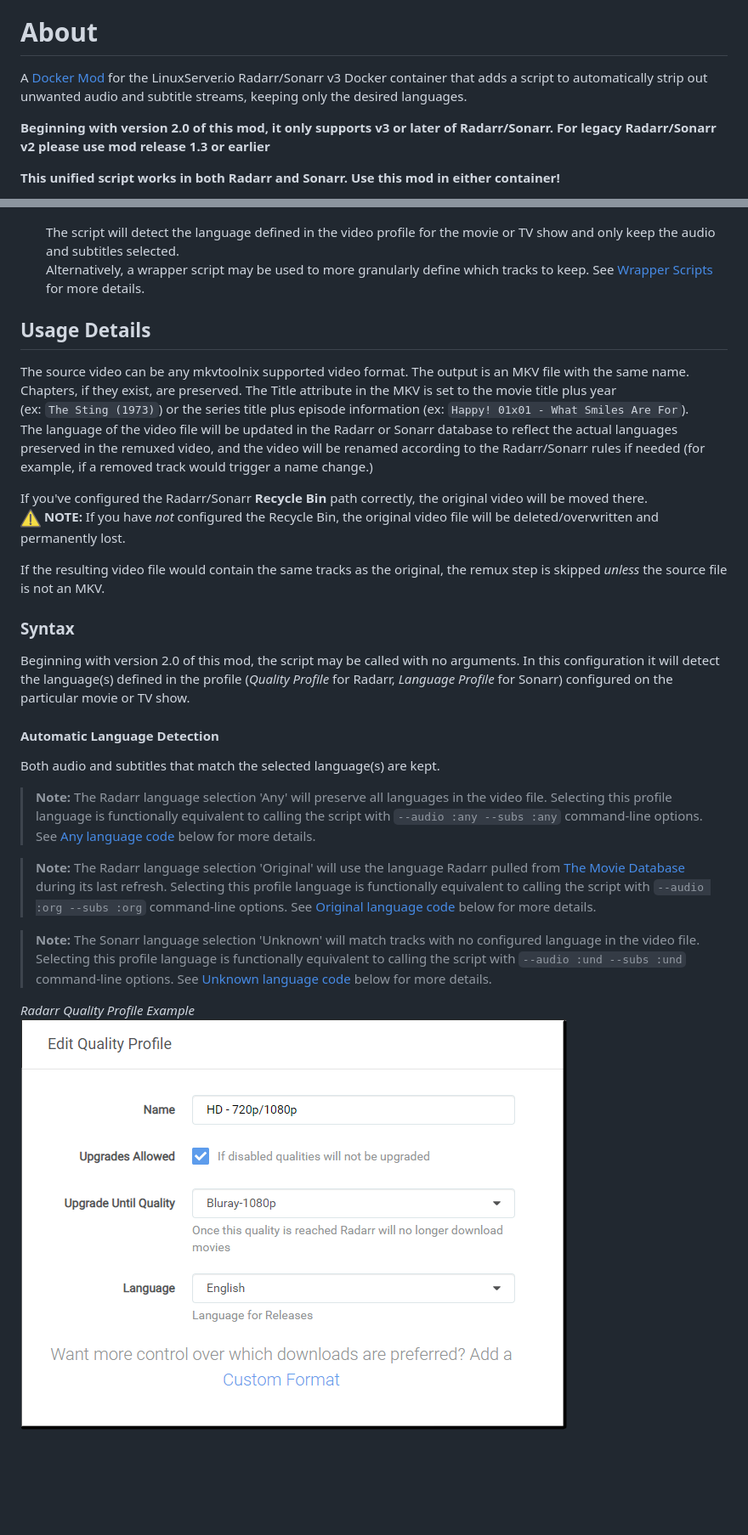
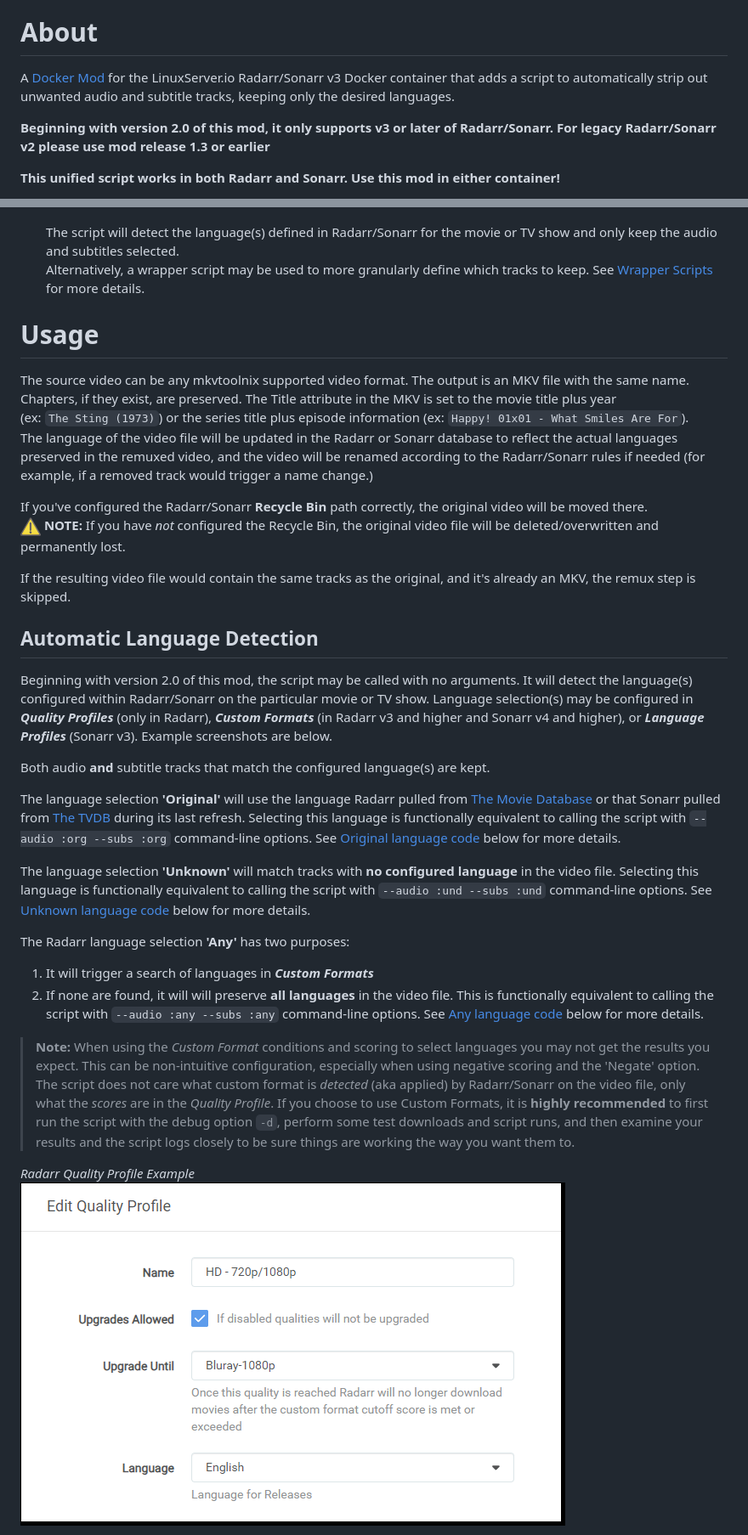
Before and after one commit to TheCaptain989/radarr-striptracks, a Markdown page: README.md, 2 parts joined by grey strips. Shown at 85% size. Drawn GitHub-style; pictures changed too: .assets/radarr-quality-profile.png; blank space fills up the shorter version.

```diff
--- a/README.md
+++ b/README.md
@@ -2,7 +2,7 @@
 This is a development and test repository.  Visit the [production repository and branch](https://github.com/linuxserver/docker-mods/tree/radarr-striptracks) for stable/production releases.
 
 # About
-A [Docker Mod](https://github.com/linuxserver/docker-mods) for the LinuxServer.io Radarr/Sonarr v3 Docker container that adds a script to automatically strip out unwanted audio and subtitle streams, keeping only the desired languages.
+A [Docker Mod](https://github.com/linuxserver/docker-mods) for the LinuxServer.io Radarr/Sonarr v3 Docker container that adds a script to automatically strip out unwanted audio and subtitle tracks, keeping only the desired languages.
 
 **Beginning with version 2.0 of this mod, it only supports v3 or later of Radarr/Sonarr.  For legacy Radarr/Sonarr v2 please use mod release 1.3 or earlier**
 
@@ -77,10 +77,10 @@ Production Container info: ![Docker Image Size](https://img.shields.io/docker/im
    *Example*
    ![striptracks v3](.assets/striptracks-v3-custom-script.png "Radarr/Sonarr custom script settings")
 
-   The script will detect the language defined in the video profile for the movie or TV show and only keep the audio and subtitles selected.
+   The script will detect the language(s) defined in Radarr/Sonarr for the movie or TV show and only keep the audio and subtitles selected.
    Alternatively, a wrapper script may be used to more granularly define which tracks to keep.  See [Wrapper Scripts](./README.md#wrapper-scripts) for more details.
 
-## Usage Details
+# Usage
 The source video can be any mkvtoolnix supported video format. The output is an MKV file with the same name.
 Chapters, if they exist, are preserved. The Title attribute in the MKV is set to the movie title plus year
 (ex: `The Sting (1973)`) or the series title plus episode information (ex: `Happy! 01x01 - What Smiles Are For`).
@@ -89,19 +89,27 @@ The language of the video file will be updated in the Radarr or Sonarr database
 If you've configured the Radarr/Sonarr **Recycle Bin** path correctly, the original video will be moved there.
 ![danger] **NOTE:** If you have *not* configured the Recycle Bin, the original video file will be deleted/overwritten and permanently lost.
 
-If the resulting video file would contain the same tracks as the original, the remux step is skipped *unless* the source file is not an MKV.
+If the resulting video file would contain the same tracks as the original, and it's already an MKV, the remux step is skipped.
 
-### Syntax
-Beginning with version 2.0 of this mod, the script may be called with no arguments.  In this configuration it will detect the language(s) defined in the profile (*Quality Profile* for Radarr, *Language Profile* for Sonarr) configured on the particular movie or TV show.
+## Automatic Language Detection
+Beginning with version 2.0 of this mod, the script may be called with no arguments.  It will detect the language(s) configured within Radarr/Sonarr on the particular movie or TV show.
+Language selection(s) may be configured in ***Quality Profiles*** (only in Radarr), ***Custom Formats*** (in Radarr v3 and higher and Sonarr v4 and higher), or ***Language Profiles*** (Sonarr v3). Example screenshots are below.
 
-#### Automatic Language Detection
-Both audio and subtitles that match the selected language(s) are kept.
+Both audio **and** subtitle tracks that match the configured language(s) are kept.
 
->**Note:** The Radarr language selection 'Any' will preserve all languages in the video file. Selecting this profile language is functionally equivalent to calling the script with `--audio :any --subs :any` command-line options. See [Any language code](./README.md#any-language-code) below for more details.
+The language selection **'Original'** will use the language Radarr pulled from [The Movie Database](https://www.themoviedb.org/ "TMDB") or that Sonarr pulled from [The TVDB](https://www.thetvdb.com/ "TVDB") during its last refresh.
+Selecting this language is functionally equivalent to calling the script with `--audio :org --subs :org` command-line options.  See [Original language code](./README.md#original-language-code) below for more details.
 
->**Note:** The Radarr language selection 'Original' will use the language Radarr pulled from [The Movie Database](https://www.themoviedb.org/ "TMDB") during its last refresh. Selecting this profile language is functionally equivalent to calling the script with `--audio :org --subs :org` command-line options.  See [Original language code](./README.md#original-language-code) below for more details.
+The language selection **'Unknown'** will match tracks with **no configured language** in the video file. Selecting this language is functionally equivalent to calling the script with `--audio :und --subs :und` command-line options. See [Unknown language code](./README.md#unknown-language-code) below for more details.
 
->**Note:** The Sonarr language selection 'Unknown' will match tracks with no configured language in the video file. Selecting this profile language is functionally equivalent to calling the script with `--audio :und --subs :und` command-line options. See [Unknown language code](./README.md#unknown-language-code) below for more details.
+The Radarr language selection **'Any'** has two purposes:
+   1) It will trigger a search of languages in ***Custom Formats***
+   2) If none are found, it will will preserve **all languages** in the video file. This is functionally equivalent to calling the script with `--audio :any --subs :any` command-line options. See [Any language code](./README.md#any-language-code) below for more details.
+
+>**Note:** When using the *Custom Format* conditions and scoring to select languages you may not get the results you expect.
+>This can be non-intuitive configuration, especially when using negative scoring and the 'Negate' option.
+>The script does not care what custom format is *detected* (aka applied) by Radarr/Sonarr on the video file, only what the *scores* are in the *Quality Profile*.
+>If you choose to use Custom Formats, it is **highly recommended** to first run the script with the debug option `-d`, perform some test downloads and script runs, and then examine your results and the script logs closely to be sure things are working the way you want them to.
 
 *Radarr Quality Profile Example*
 ![radarr profile](.assets/radarr-quality-profile.png "Radarr Quality Profile settings")
```
Also changed, not shown: other parts of README.md (+52 -22 lines), SECURITY.md (+2 -2 lines), .assets/custom-format-condition.png (added), .assets/custom-format-score.png (added), .assets/sonarr-language-profile.png (deleted), 3 other files.
